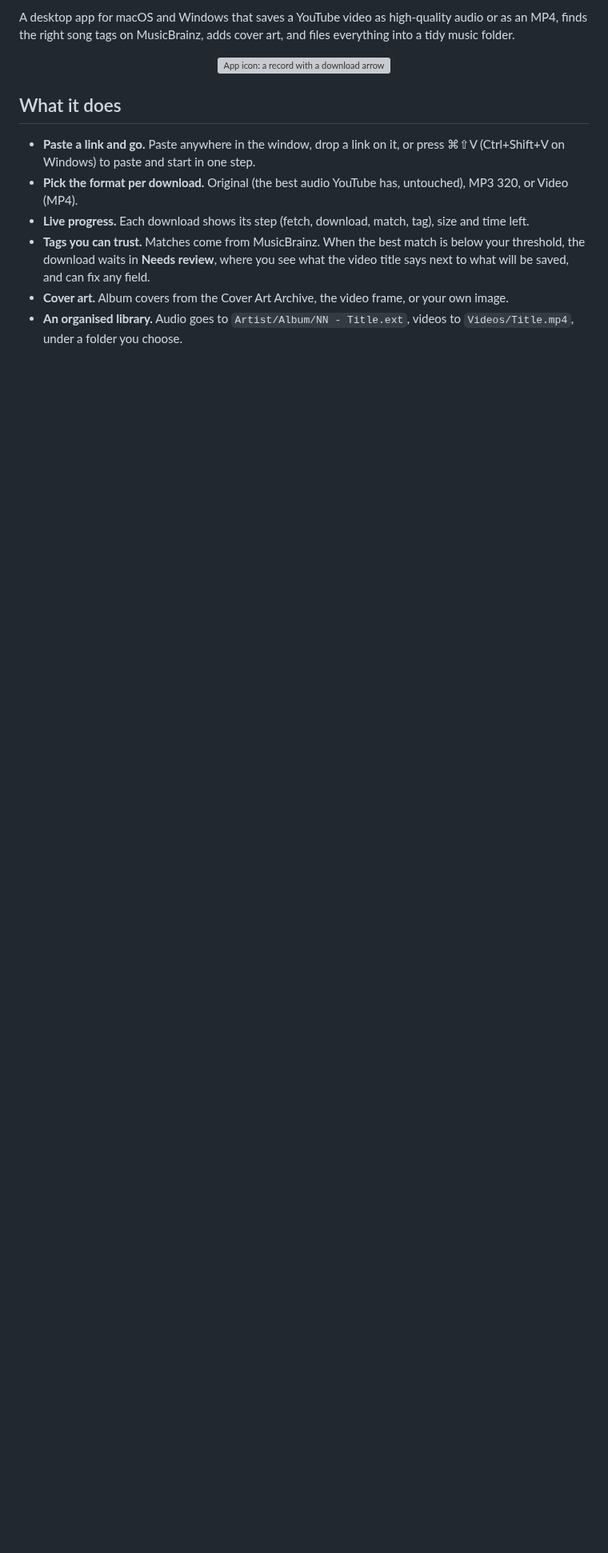
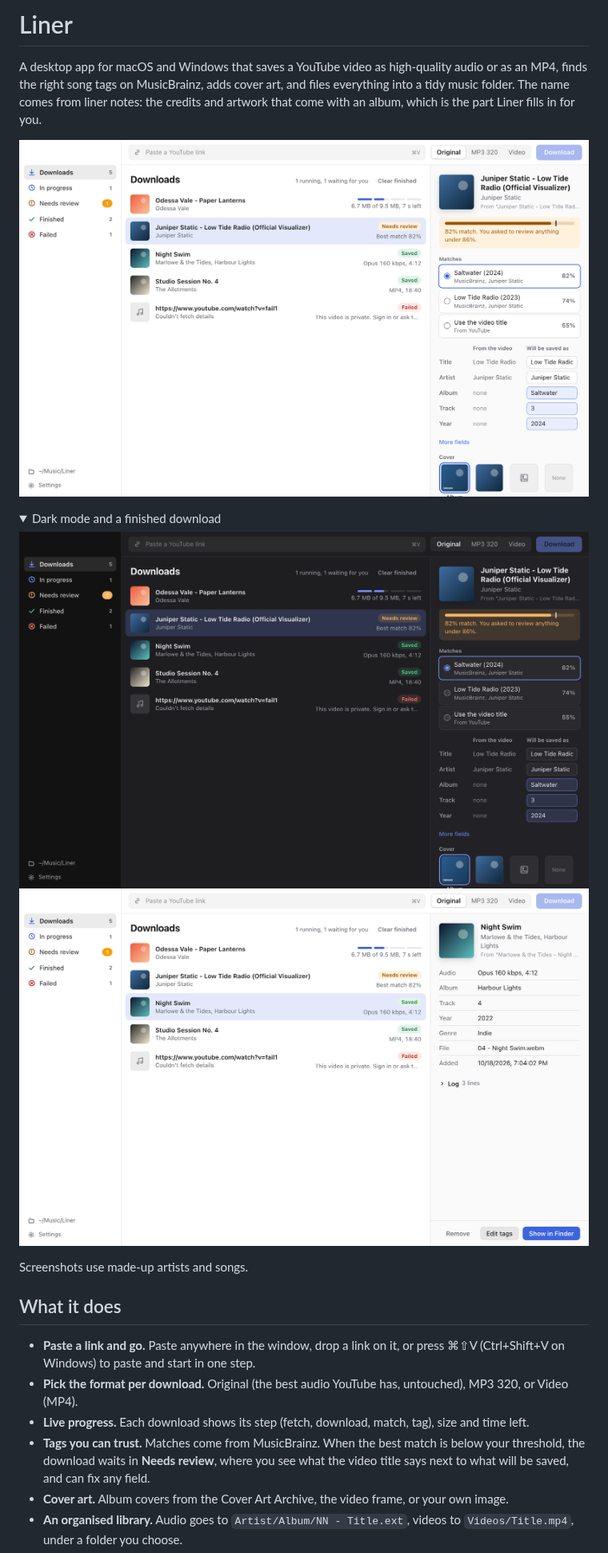
Before and after one commit to Omaaarkhan/Liner, a Markdown page: README.md, the part around one of its changes. Shown at 80% size. Rendered like a GitHub page; pictures changed too: docs/screenshots/finished-light.png (added), docs/screenshots/review-dark.png (added), docs/screenshots/review-light.png (added); folded sections open; blank space fills up the shorter version; grey boxes are pictures that could not be loaded.

Commit message:
Rename the app to Liner and add README screenshots
The old name used the YouTube trademark. The data folder keeps its original
location so existing settings and history carry over.

```diff
--- a/README.md
+++ b/README.md
@@ -2,7 +2,19 @@
 
-A desktop app for macOS and Windows that saves a YouTube video as high-quality audio or as an MP4, finds the right song tags on MusicBrainz, adds cover art, and files everything into a tidy music folder.
+# Liner
 
-<p align="center"><img src="apps/desktop/build/icon.png" width="128" alt="App icon: a record with a download arrow on its label"></p>
+A desktop app for macOS and Windows that saves a YouTube video as high-quality audio or as an MP4, finds the right song tags on MusicBrainz, adds cover art, and files everything into a tidy music folder. The name comes from liner notes: the credits and artwork that come with an album, which is the part Liner fills in for you.
+
+![Liner reviewing a match: the video title on the left, the MusicBrainz tags that will be saved on the right](docs/screenshots/review-light.png)
+
+<details>
+<summary>Dark mode and a finished download</summary>
+
+![Liner in dark mode](docs/screenshots/review-dark.png)
+![A finished download with its details](docs/screenshots/finished-light.png)
+
+</details>
+
+Screenshots use made-up artists and songs.
 
 ## What it does
 
```
Also changed, not shown: other parts of README.md (+1 -1 lines), 7 other files.
